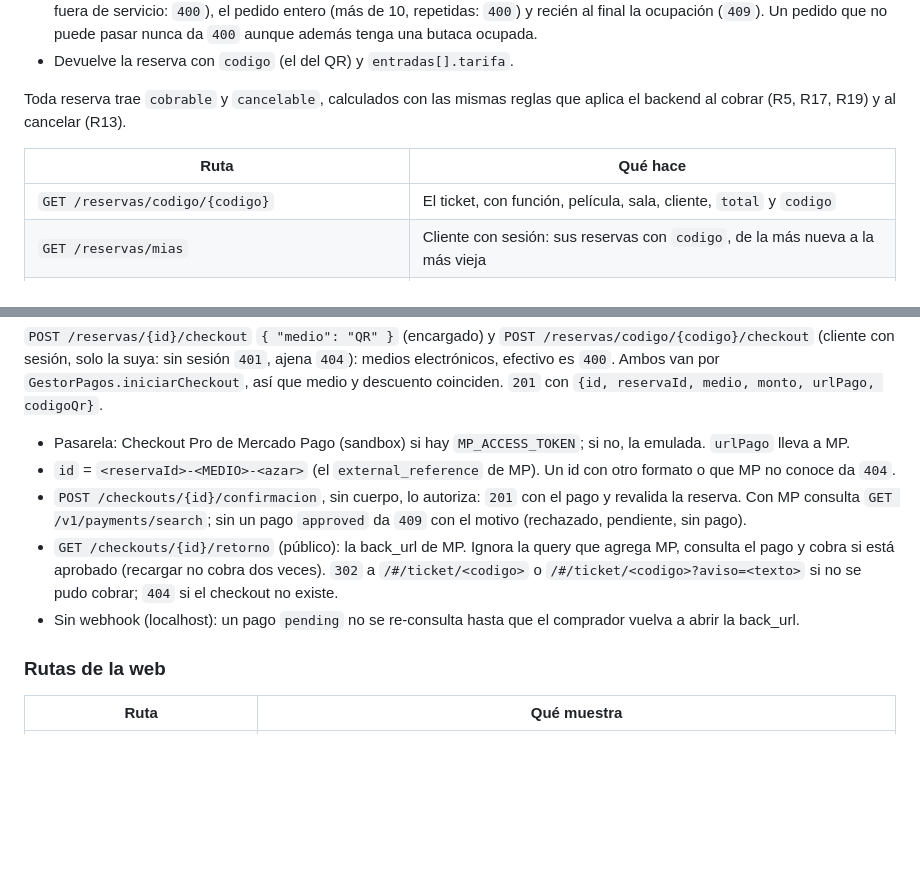
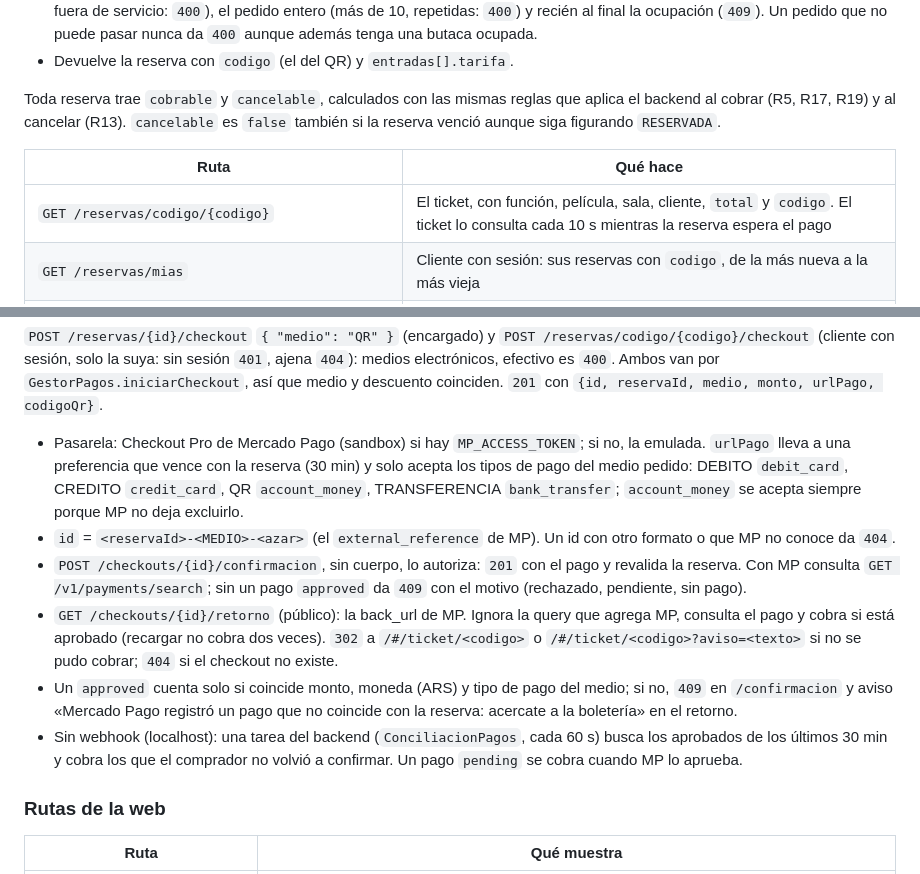
Before and after one commit to andreiveisuade/cine-uade, a Markdown page: cine-frontend/API.md, 2 parts joined by grey strips. Drawn GitHub-style; blank space fills up the shorter version.

```diff
--- a/cine-frontend/API.md
+++ b/cine-frontend/API.md
@@ -133,11 +133,11 @@ ocupados.
 - Devuelve la reserva con `codigo` (el del QR) y `entradas[].tarifa`.
 
 Toda reserva trae `cobrable` y `cancelable`, calculados con las mismas reglas que aplica el backend al cobrar
-(R5, R17, R19) y al cancelar (R13).
+(R5, R17, R19) y al cancelar (R13). `cancelable` es `false` también si la reserva venció aunque siga figurando `RESERVADA`.
 
 | Ruta | Qué hace |
 |---|---|
-| `GET /reservas/codigo/{codigo}` | El ticket, con función, película, sala, cliente, `total` y `codigo` |
+| `GET /reservas/codigo/{codigo}` | El ticket, con función, película, sala, cliente, `total` y `codigo`. El ticket lo consulta cada 10 s mientras la reserva espera el pago |
 | `GET /reservas/mias` | Cliente con sesión: sus reservas con `codigo`, de la más nueva a la más vieja |
 | `POST /reservas/codigo/{codigo}/cancelacion` | Cliente con sesión, solo la suya (R21) y sin cobrar (R13, `400`); libera las butacas (R6). Sin sesión `401`; ajena `404` |
 | `GET /reservas/{id}` · `POST /reservas/{id}/cancelacion` | Lo mismo por id, solo `ADMINISTRADOR`: el id se adivina |
@@ -165,14 +165,17 @@ Toda reserva trae `cobrable` y `cancelable`, calculados con las mismas reglas qu
 van por `GestorPagos.iniciarCheckout`, así que medio y descuento coinciden. `201` con
 `{id, reservaId, medio, monto, urlPago, codigoQr}`.
 
-- Pasarela: Checkout Pro de Mercado Pago (sandbox) si hay `MP_ACCESS_TOKEN`; si no, la emulada. `urlPago` lleva a MP.
+- Pasarela: Checkout Pro de Mercado Pago (sandbox) si hay `MP_ACCESS_TOKEN`; si no, la emulada. `urlPago` lleva a una preferencia que vence con la reserva (30 min) y solo acepta los tipos de pago del medio pedido: DEBITO `debit_card`, CREDITO `credit_card`, QR `account_money`, TRANSFERENCIA `bank_transfer`; `account_money` se acepta siempre porque MP no deja excluirlo.
 - `id` = `<reservaId>-<MEDIO>-<azar>` (el `external_reference` de MP). Un id con otro formato o que MP no conoce da `404`.
 - `POST /checkouts/{id}/confirmacion`, sin cuerpo, lo autoriza: `201` con el pago y revalida la reserva. Con MP
   consulta `GET /v1/payments/search`; sin un pago `approved` da `409` con el motivo (rechazado, pendiente, sin pago).
 - `GET /checkouts/{id}/retorno` (público): la back_url de MP. Ignora la query que agrega MP, consulta el pago y
   cobra si está aprobado (recargar no cobra dos veces). `302` a `/#/ticket/<codigo>` o
   `/#/ticket/<codigo>?aviso=<texto>` si no se pudo cobrar; `404` si el checkout no existe.
-- Sin webhook (localhost): un pago `pending` no se re-consulta hasta que el comprador vuelva a abrir la back_url.
+- Un `approved` cuenta solo si coincide monto, moneda (ARS) y tipo de pago del medio; si no, `409` en `/confirmacion` y aviso
+  «Mercado Pago registró un pago que no coincide con la reserva: acercate a la boletería» en el retorno.
+- Sin webhook (localhost): una tarea del backend (`ConciliacionPagos`, cada 60 s) busca los aprobados de los últimos 30 min
+  y cobra los que el comprador no volvió a confirmar. Un pago `pending` se cobra cuando MP lo aprueba.
 
 ### Rutas de la web
 
```
Also changed, not shown: _other/COMO-LEVANTARLO.md (+2 -2 lines), cine-docker/README.md (+3 -1 lines).
